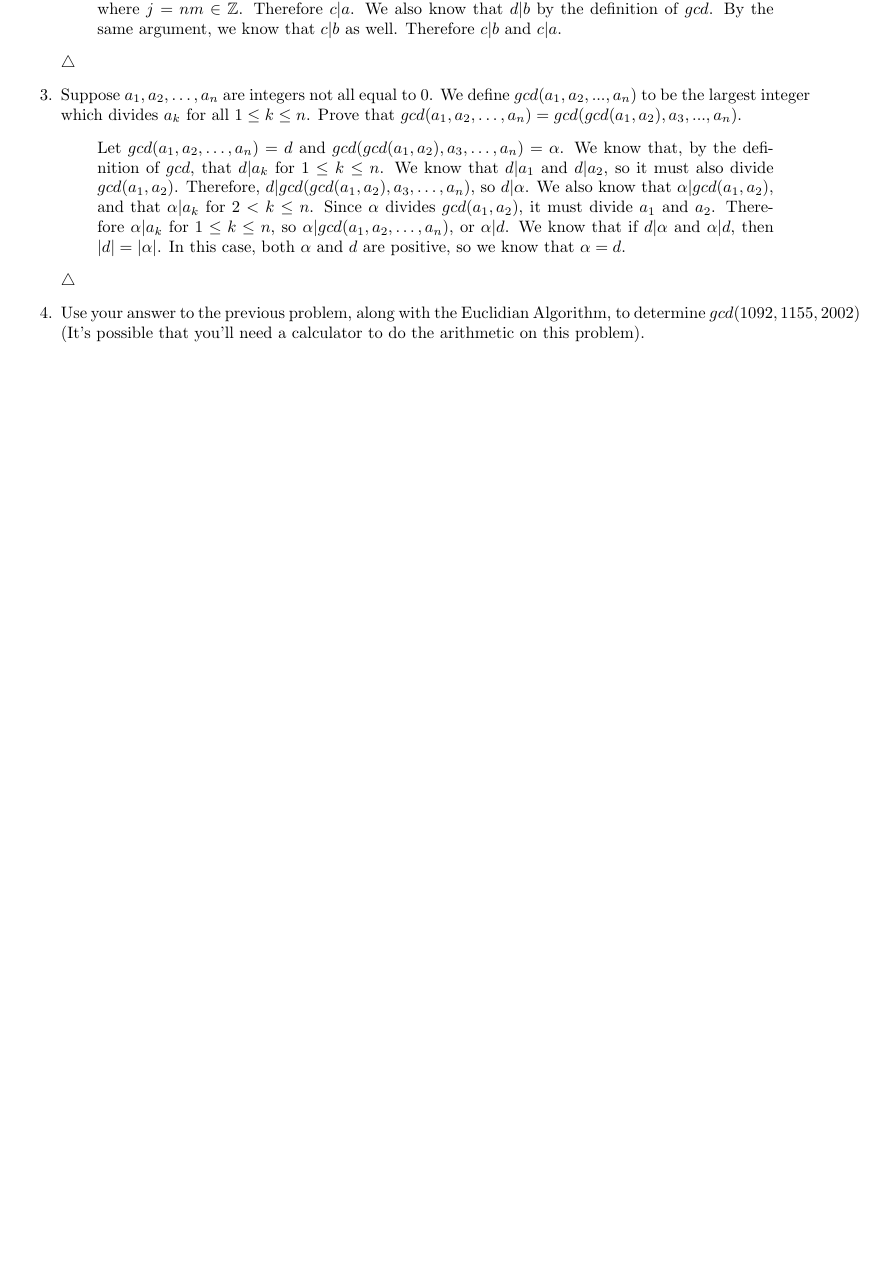
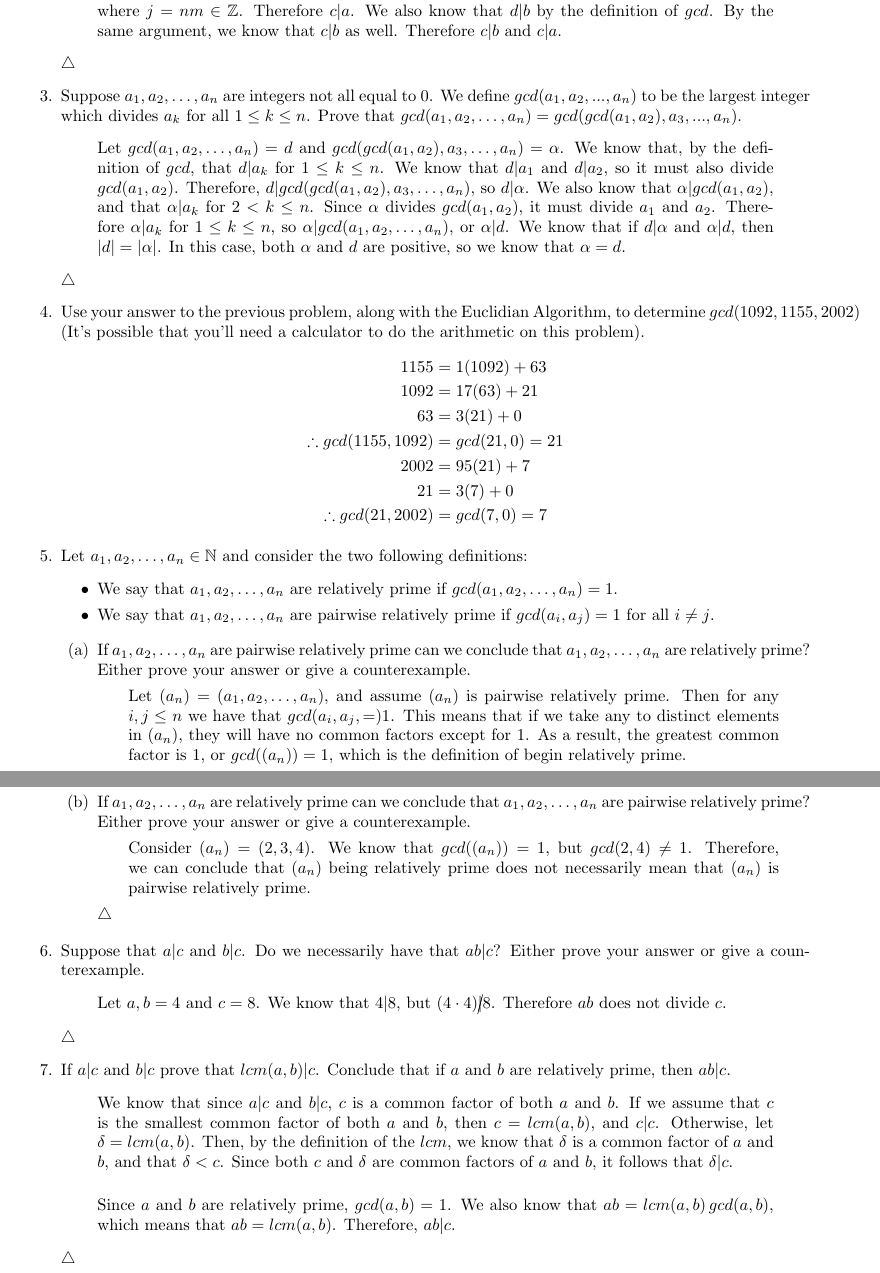
Before and after one commit to sjyn/LahTech, a LaTeX problem sheet (number_theory/hw/hw2.tex): part of the page before the commit and two parts of pages 1 and 2 of 2 after it, the two joined at a grey line, cut so that both start at the same text, the shorter picture padded with empty space. The pictures show the PDF file number_theory/hw/hw2.pdf that the author committed with the source.

Commit message:
number theory

```diff
--- a/number_theory/hw/hw2.tex
+++ b/number_theory/hw/hw2.tex
@@ -46,8 +46,65 @@ $\triangle$
 \item Use your answer to the previous problem, along with the Euclidian Algorithm, to determine
 $gcd(1092,1155,2002)$ (It's possible that you'll need a calculator to do the arithmetic on this
 problem).
+\begin{align*}
+1155 &= 1(1092) + 63\\
+1092 &= 17(63) + 21\\
+63 &= 3(21) + 0\\
+\therefore\gcd{1155}{1092} &= \gcd{21}{0} = 21\\
+2002 &= 95(21) + 7\\
+21 &= 3(7) + 0\\
+\therefore\gcd{21}{2002} &= \gcd{7}{0} = 7
+\end{align*}
+
+\item Let $a_{1},a_{2},\dots,a_{n} \in \NN$ and consider the two following definitions:
+\begin{itemize}
+\item We say that $a_{1},a_{2},\dots,a_{n}$ are relatively prime if
+$gcd(a_{1},a_{2},\dots,a_{n}) = 1$.
+\item We say that $a_{1},a_{2},\dots,a_{n}$ are pairwise relatively prime if
+$gcd(a_{i},a_{j}) = 1$ for all $i\neq j$.
+\end{itemize}
+\begin{enumerate}
+\item If $a_{1}, a_{2},\dots,a_{n}$ are pairwise relatively prime can we conclude that
+$a_{1}, a_{2},\dots,a_{n}$ are relatively prime? Either prove your answer or give a counterexample.
 \begin{quote}
+Let $(a_{n}) = (a_{1},a_{2},\dots,a_{n})$, and assume $(a_{n})$ is pairwise relatively prime.
+Then for any $i,j \leq n$ we have that $\gcd{a_{i},a_{j}} = 1$. This means that if we take any
+to distinct elements in $(a_{n})$, they will have no common factors except for 1. As a result, the
+greatest common factor is 1, or $gcd((a_{n})) = 1$, which is the definition of begin relatively
+prime.
+\end{quote}
+$\triangle$
+\item If $a_{1}, a_{2},\dots,a_{n}$ are relatively prime can we conclude that $a_{1},
+a_{2},\dots,a_{n}$ are pairwise relatively prime? Either prove your answer or give a
+counterexample.
+\begin{quote}
+Consider $(a_{n}) = (2,3,4)$. We know that $gcd((a_{n})) = 1$, but $gcd(2,4)\neq 1$.
+Therefore, we can conclude that $(a_{n})$ being relatively prime does not necessarily
+mean that $(a_{n})$ is pairwise relatively prime.
+\end{quote}
+$\triangle$
+\end{enumerate}
 
+\item Suppose that $a | c$ and $b | c$. Do we necessarily have that $ab | c$? Either prove your
+answer or give a counterexample.
+\begin{quote}
+Let $a,b = 4$ and $c = 8$. We know that $4|8$, but $(4\cdot4)\cancel{|}8$. Therefore $ab$ does
+not divide $c$.
 \end{quote}
+$\triangle$
+
+\item If $a|c$ and $b|c$ prove that $\lcm{a}{b}|c$. Conclude that if $a$ and $b$ are relatively
+prime, then $ab|c$.
+\begin{quote}
+We know that since $a|c$ and $b|c$, $c$ is a common factor of both $a$ and $b$. If we assume
+that $c$ is the smallest common factor of both $a$ and $b$, then $c = \lcm{a}{b}$, and $c|c$.
+Otherwise, let $\delta = \lcm{a}{b}$. Then, by the definition of the $lcm$, we know that
+$\delta$ is a common factor of $a$ and $b$, and that $\delta < c$. Since both $c$ and $\delta$
+are common factors of $a$ and $b$, it follows that $\delta|c$.\\
+
+Since $a$ and $b$ are relatively prime, $\gcd{a}{b} = 1$. We also know that $ab =
+\lcm{a}{b}\gcd{a}{b}$, which means that $ab = \lcm{a}{b}$. Therefore, $ab|c$.
+\end{quote}
+$\triangle$
 \end{enumerate}
 \end{document}
```
Also changed, not shown: number_theory/hw/hw2.pdf.
